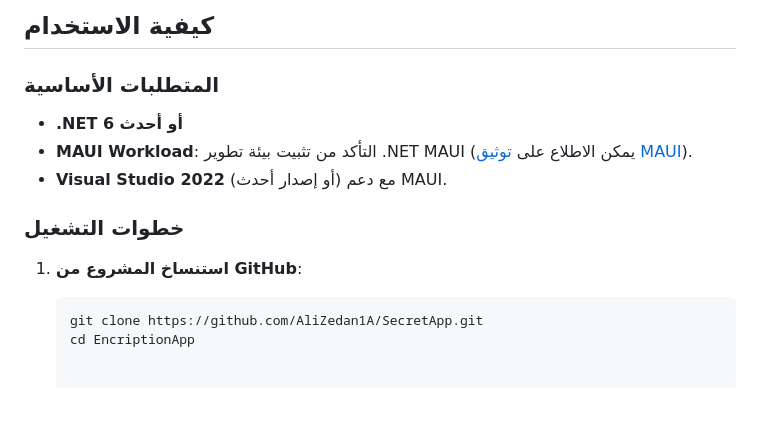
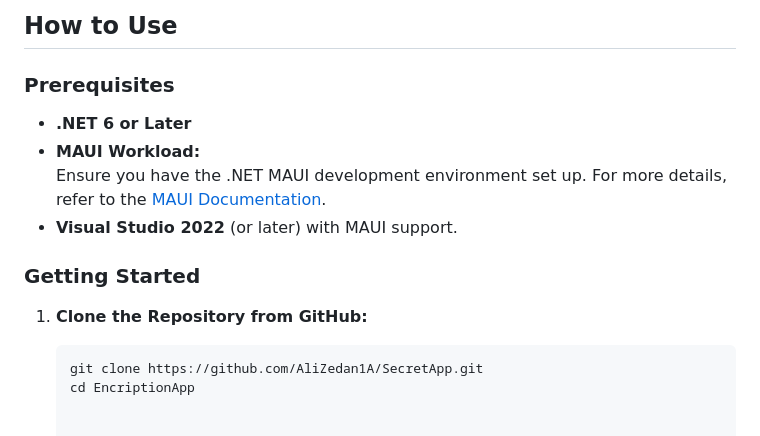
Before and after one commit to AliZedan1A/SecretApp, a Markdown page: README.md, the part around the change printed below. Rendered like a GitHub page; blank space fills up the shorter version.

````diff
--- a/README.md
+++ b/README.md
@@ -54,15 +60,16 @@ EncriptionApp هو تطبيق بسيط لتشفير وفك تشفير الملف
 
-## كيفية الاستخدام
+## How to Use
 
-### المتطلبات الأساسية
+### Prerequisites
 
-- **.NET 6 أو أحدث**
-- **MAUI Workload**: التأكد من تثبيت بيئة تطوير .NET MAUI (يمكن الاطلاع على [توثيق MAUI](https://learn.microsoft.com/en-us/dotnet/maui/overview)).
-- **Visual Studio 2022** (أو إصدار أحدث) مع دعم MAUI.
+- **.NET 6 or Later**
+- **MAUI Workload:**
+  Ensure you have the .NET MAUI development environment set up. For more details, refer to the [MAUI Documentation](https://learn.microsoft.com/en-us/dotnet/maui/overview).
+- **Visual Studio 2022** (or later) with MAUI support.
 
-### خطوات التشغيل
+### Getting Started
 
-1. **استنساخ المشروع من GitHub**:
+1. **Clone the Repository from GitHub:**
 
    ```bash
    git clone https://github.com/AliZedan1A/SecretApp.git
````
Also changed, not shown: other parts of README.md (+43 -37 lines).
